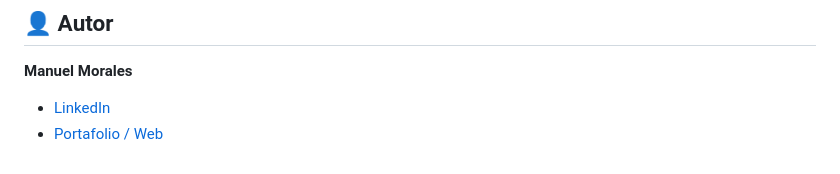
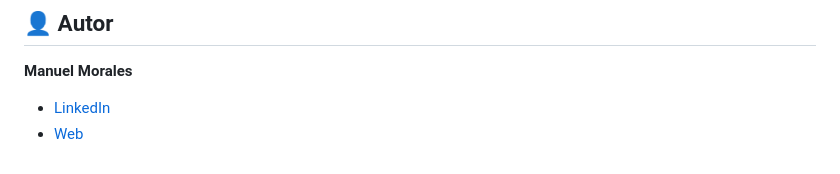
Before and after one commit to Angstromico/Buscador_Automoviles_JavaScript, a Markdown page: README.md, the part around the change. GitHub-like rendering.

Commit message:
doc(fix): rigt link title for the web

```diff
--- a/README.md
+++ b/README.md
@@ -60,4 +60,4 @@ Este proyecto no requiere de dependencias de Node.js pesadas ni compilación.
 
 **Manuel Morales**
 *   [LinkedIn](https://www.linkedin.com/in/manuel-esteban-morales-zuarez-68573b189/)
-*   [Portafolio / Web](https://buscador-automoviles-manuel-morales.netlify.app)
+*   [Web](https://buscador-automoviles-manuel-morales.netlify.app)
```
